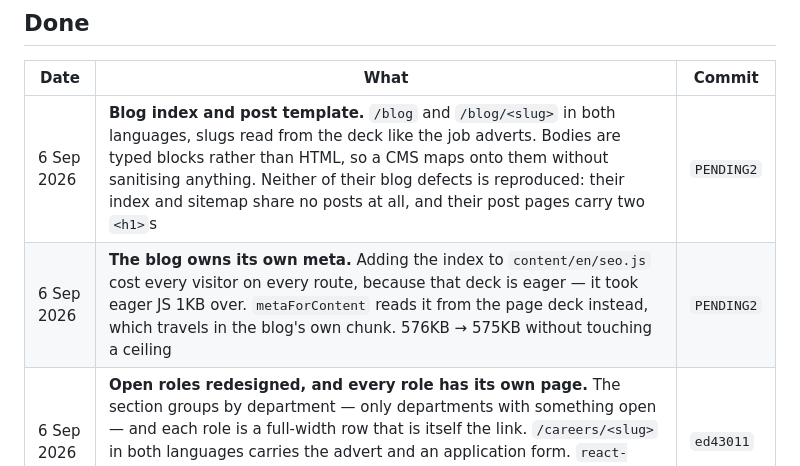
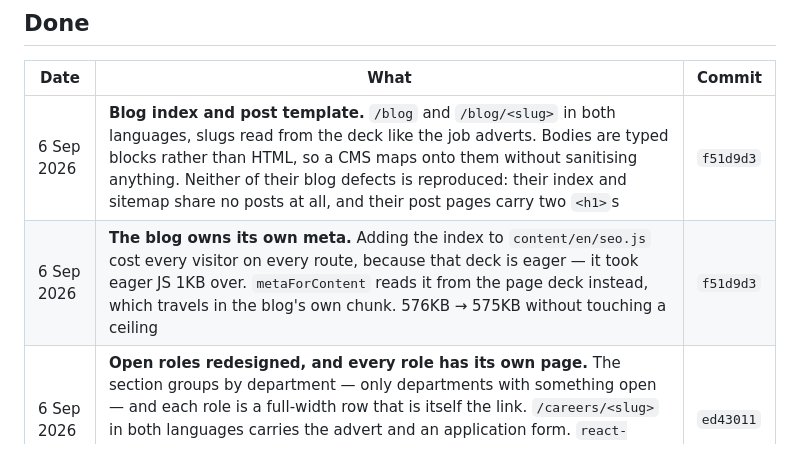
Before and after one commit to siamurmahin/ecomsniper-redesign, a Markdown page: docs/TODO.md, the part around the change. Rendered like a GitHub page.

Commit message:
docs: the blog Done rows carry their commit

```diff
--- a/docs/TODO.md
+++ b/docs/TODO.md
@@ -289,8 +289,8 @@ come from the index, and their sitemap is advertising URLs that may 404.
 
 | Date       | What                                                                                                                                                                                                                                                                                                                                                                                                                                                                                    | Commit     |
 | ---------- | --------------------------------------------------------------------------------------------------------------------------------------------------------------------------------------------------------------------------------------------------------------------------------------------------------------------------------------------------------------------------------------------------------------------------------------------------------------------------------------- | ---------- |
-| 6 Sep 2026 | **Blog index and post template.** `/blog` and `/blog/<slug>` in both languages, slugs read from the deck like the job adverts. Bodies are typed blocks rather than HTML, so a CMS maps onto them without sanitising anything. Neither of their blog defects is reproduced: their index and sitemap share no posts at all, and their post pages carry two `<h1>`s                                                                                                                        | `PENDING2` |
-| 6 Sep 2026 | **The blog owns its own meta.** Adding the index to `content/en/seo.js` cost every visitor on every route, because that deck is eager — it took eager JS 1KB over. `metaForContent` reads it from the page deck instead, which travels in the blog's own chunk. 576KB → 575KB without touching a ceiling                                                                                                                                                                                | `PENDING2` |
+| 6 Sep 2026 | **Blog index and post template.** `/blog` and `/blog/<slug>` in both languages, slugs read from the deck like the job adverts. Bodies are typed blocks rather than HTML, so a CMS maps onto them without sanitising anything. Neither of their blog defects is reproduced: their index and sitemap share no posts at all, and their post pages carry two `<h1>`s                                                                                                                        | `f51d9d3` |
+| 6 Sep 2026 | **The blog owns its own meta.** Adding the index to `content/en/seo.js` cost every visitor on every route, because that deck is eager — it took eager JS 1KB over. `metaForContent` reads it from the page deck instead, which travels in the blog's own chunk. 576KB → 575KB without touching a ceiling                                                                                                                                                                                | `f51d9d3` |
 | 6 Sep 2026 | **Open roles redesigned, and every role has its own page.** The section groups by department — only departments with something open — and each role is a full-width row that is itself the link. `/careers/<slug>` in both languages carries the advert and an application form. `react-router.config.js` reads the slugs from the deck, so adding a role prerenders its page with no second list to keep in step                                                                       | `ed43011`  |
 | 6 Sep 2026 | **`HeroSurface` and `MarkedHeadline`, extracted.** The dot field over the colour floor was written out by hand in three pages and the marked-run helper in three more. Both are one component now, and every page built from here gets the treatment by importing it rather than remembering it                                                                                                                                                                                         | `ed43011`  |
 | 6 Sep 2026 | **287 duplicated lines out of `index.css`.** Lines 161-439 reappeared at 591-869 — two `@layer base` blocks, two `@utility btn`, two openings of `@layer components`. The later copy won, so editing the first silently did nothing. Only the prefix was duplicated; both regions had unique tails and both were kept. Zero shipped bytes saved — the bundler already deduped — so the win is the removed trap, not weight. Computed styles identical on 14 pages                       | `6cecf01`  |
```
